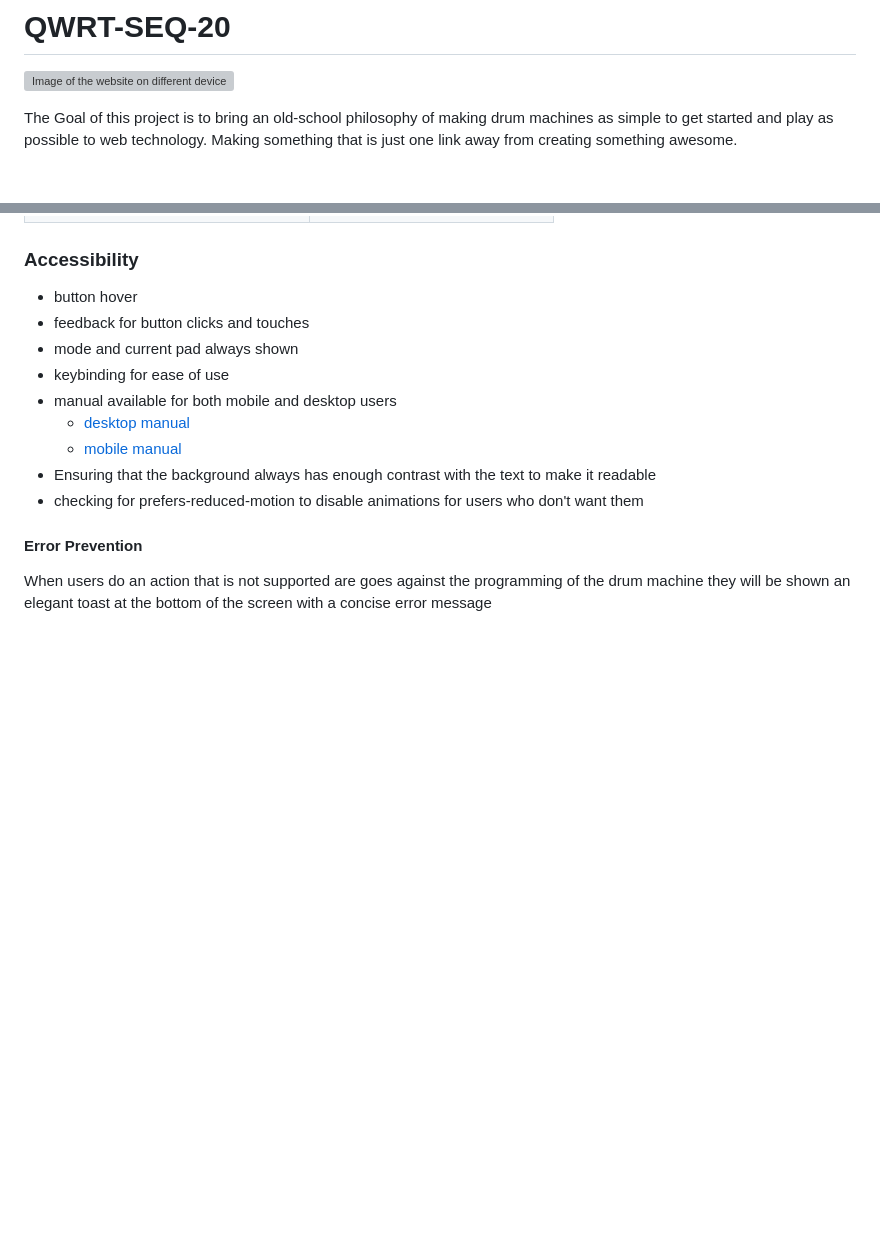
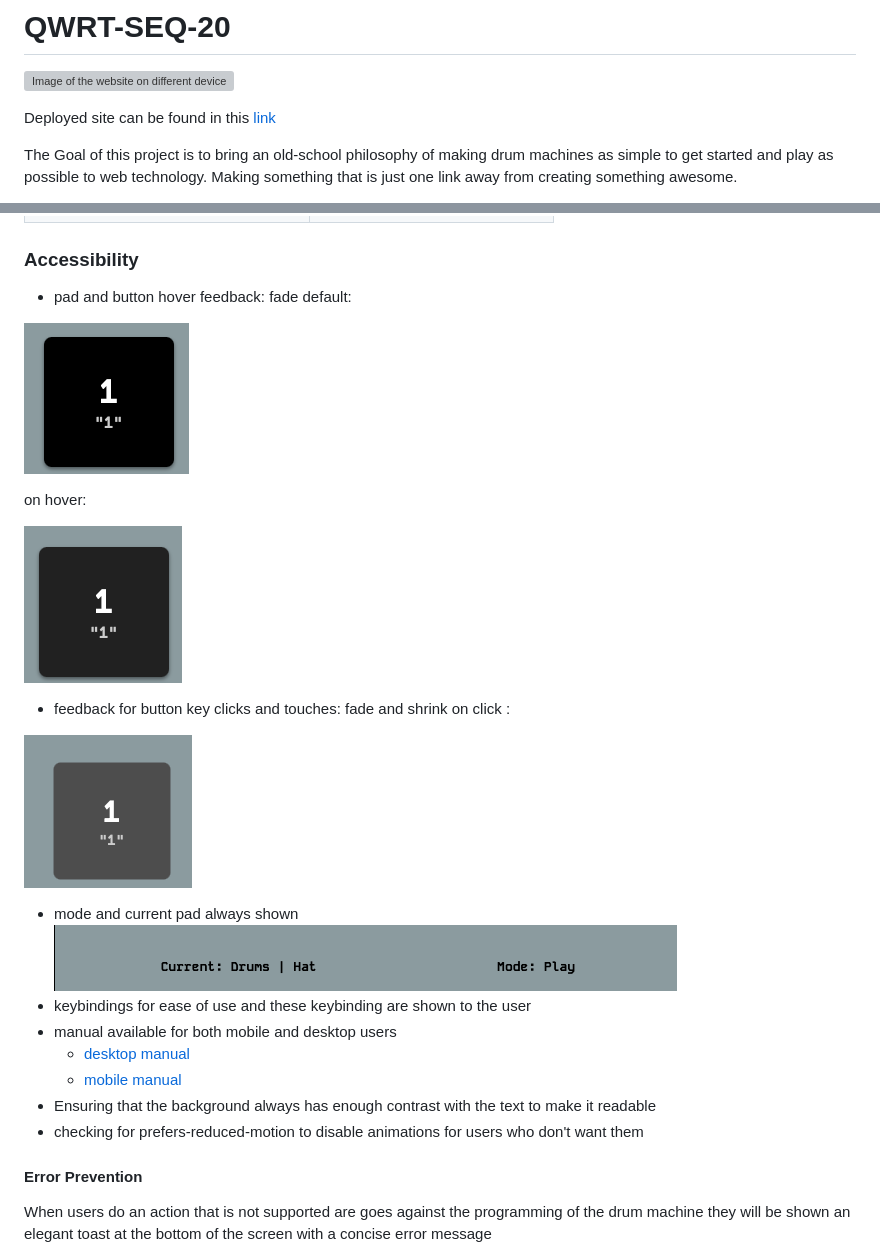
Before and after one commit to Mattds825/qwrt-seq-20, a Markdown page: README.md, 2 parts joined by grey strips. Drawn GitHub-style; pictures changed too: documentation/features/curreent-mode-pad.png (added), documentation/ui/pad-default.png (added), documentation/ui/pad-hover.png (added); blank space fills up the shorter version; grey boxes are pictures that could not be loaded.

Commit message:
fix bad character error associated with hyphen character in index.html, add further images to show accesibility features in README.md

```diff
--- a/README.md
+++ b/README.md
@@ -1,6 +1,8 @@
 # QWRT-SEQ-20
 
 ![Image of the website on different devices](/documentation/mockups/devices-mockups.png)
+
+Deployed site can be found in this [link](https://mattds825.github.io/qwrt-seq-20/)
 
 The Goal of this project is to bring an old-school philosophy of making drum machines as simple to get started and play as possible to web technology. Making something that is just one link away from creating something awesome.
 
@@ -288,10 +290,21 @@ The following are the initial rough mockups for the Mobile and Desktop Designs:
 
 ### Accessibility
 
-- button hover
-- feedback for button clicks and touches
+- pad and button hover feedback: fade
+default:
+
+![image of default pad](/documentation/ui/pad-default.png)
+
+on hover:
+
+![image of pad with hover effect](/documentation/ui/pad-hover.png)
+- feedback for button key clicks and touches: fade and shrink
+on click :
+
+![image of pad with click effect](/documentation/ui/pad-press.png)
 - mode and current pad always shown
-- keybinding for ease of use
+![current mode and pad image](/documentation/features/curreent-mode-pad.png)
+- keybindings for ease of use and these keybinding are shown to the user
 - manual available for both mobile and desktop users
     - [desktop manual](/assets/manuals/manual-desktop.pdf)
     - [mobile manual](/assets/manuals/manual-mobile.pdf)
```
Also changed, not shown: 1 other file.
